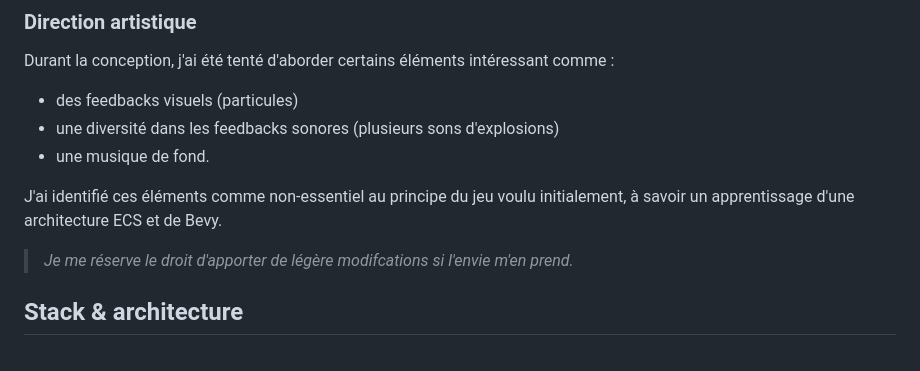
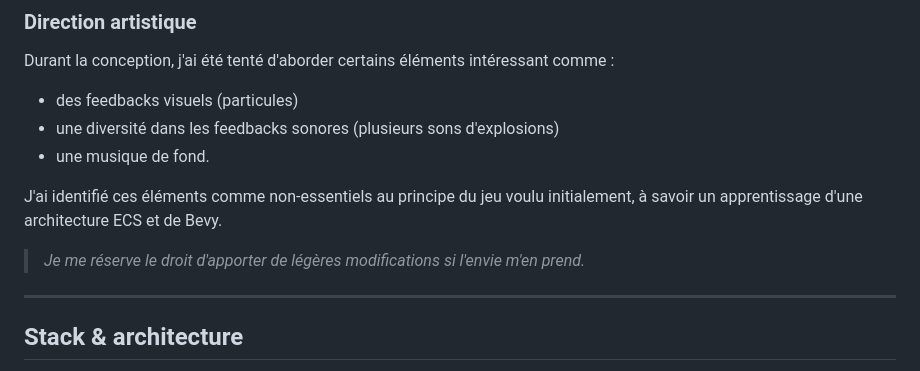
Before and after one commit to ficeloo/stellar_drift, a Markdown page: doc/GDD.md, the part around one of its changes. Drawn GitHub-style.

```diff
--- a/doc/GDD.md
+++ b/doc/GDD.md
@@ -91,8 +109,10 @@ Durant la conception, j'ai été tenté d'aborder certains éléments intéressa
 - une diversité dans les feedbacks sonores (plusieurs sons d'explosions)
 - une musique de fond.
 
-J'ai identifié ces éléments comme non-essentiel au principe du jeu voulu initialement, à savoir un apprentissage d'une architecture ECS et de Bevy.
->_Je me réserve le droit d'apporter de légère modifcations si l'envie m'en prend._
+J'ai identifié ces éléments comme non-essentiels au principe du jeu voulu initialement, à savoir un apprentissage d'une architecture ECS et de Bevy.
+>_Je me réserve le droit d'apporter de légères modifications si l'envie m'en prend._
+
+---
 
 ## Stack & architecture
 
```
Also changed, not shown: other parts of doc/GDD.md (+23 -5 lines).
